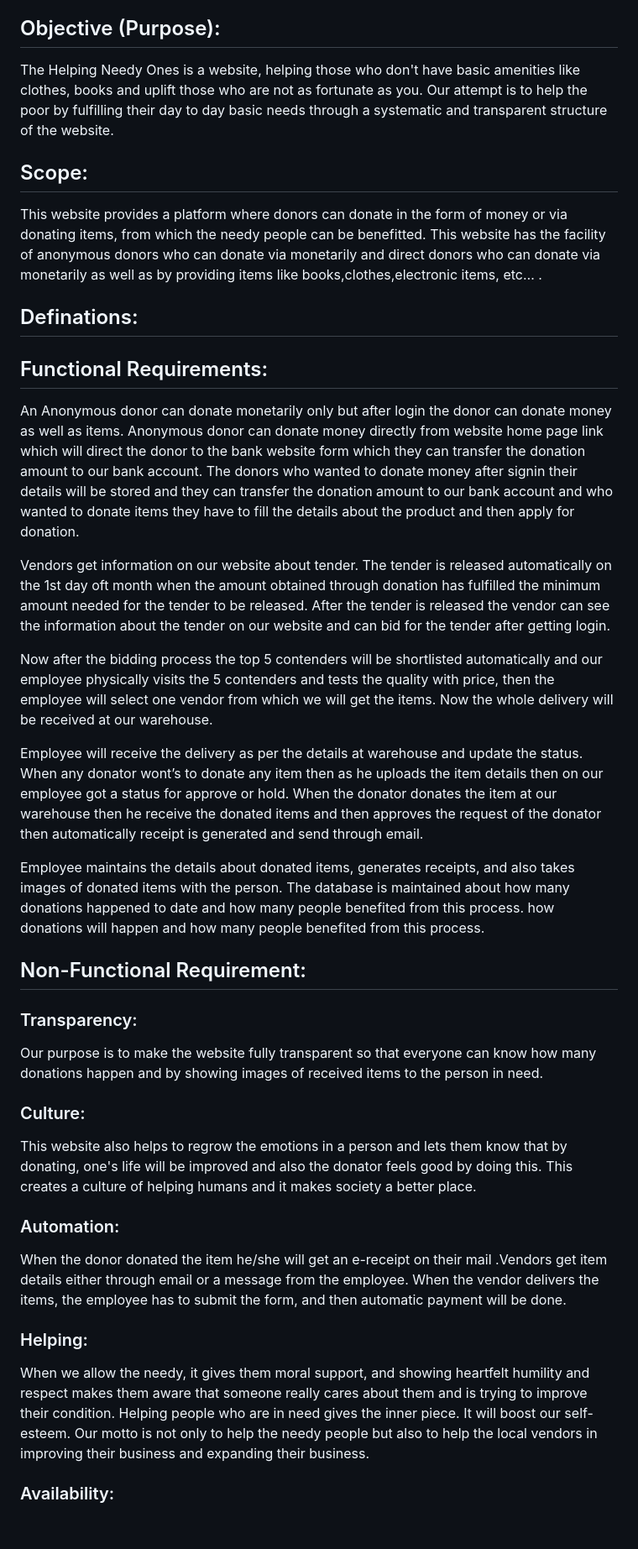
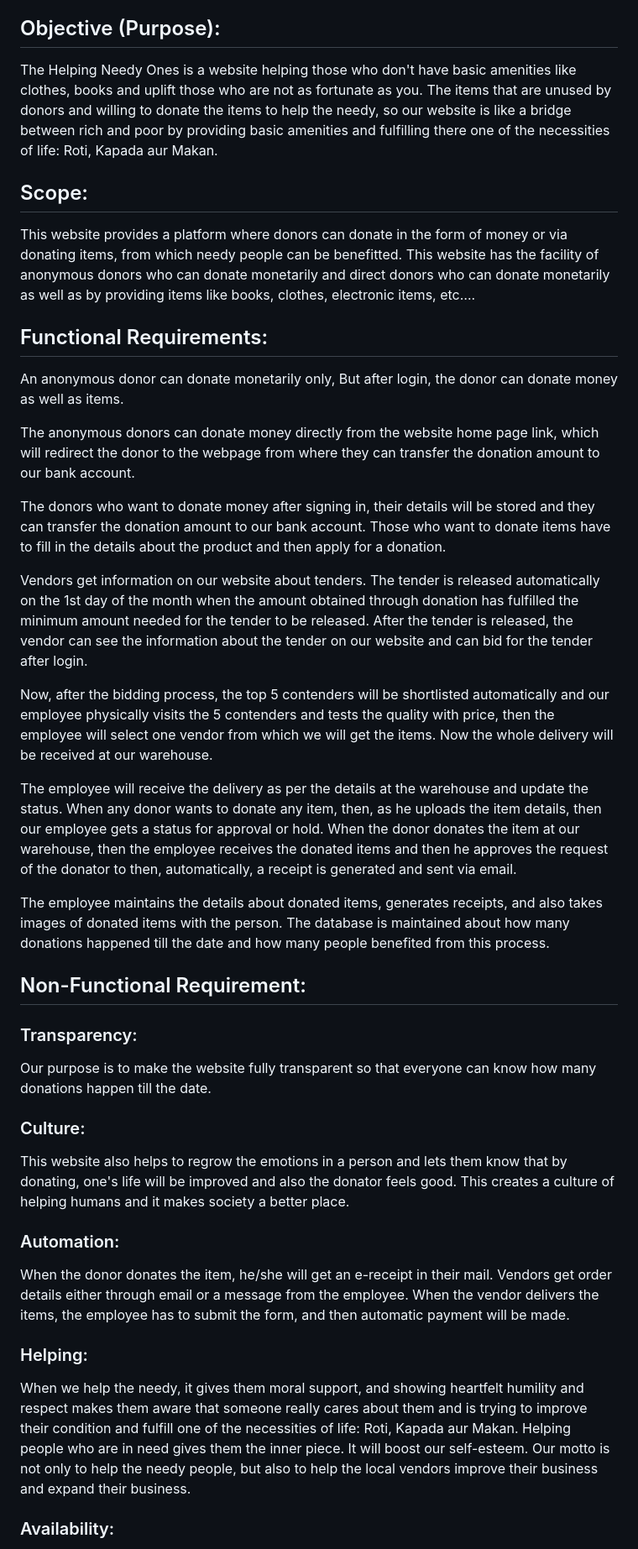
Before and after one commit to UtkarshUpadhyay1703/Online-Donation-System, a Markdown page: README.md, the part around the change printed below. Shown: that part at 84% size. GitHub-like rendering; blank space fills up the shorter version.

```diff
--- a/README.md
+++ b/README.md
@@ -12,52 +12,44 @@ System Requirement Specification for Helping Needy Ones
 - Donor
 
 ## Objective (Purpose):
-The Helping Needy Ones is a website, helping those who don't have basic amenities like clothes, books and uplift those who are not as fortunate as you.
-Our attempt is to help the poor by fulfilling their day to day basic needs through a systematic and transparent structure of the website.
+The Helping Needy Ones is a website helping those who don't have basic amenities like clothes, books and uplift those who are not as fortunate as you. The items that are unused by donors and willing to donate the items to help the needy, so our website is like a bridge between rich and poor by providing basic amenities and fulfilling there one of the necessities of life: Roti, Kapada aur Makan.
 
 ## Scope:
-This website provides a platform where donors can donate in the form of money or via donating items, from which the needy people can be benefitted.
-This website has the facility of anonymous donors who can donate via monetarily and direct donors who can donate via monetarily as well as by providing items like books,clothes,electronic items, etc… .
-
-## Definations:
-
+This website provides a platform where donors can donate in the form of money or via donating items, from which needy people can be benefitted. This website has the facility of anonymous donors who can donate monetarily and direct donors who can donate monetarily as well as by providing items like books, clothes, electronic items, etc….
 
 ## Functional Requirements:
 
-An Anonymous donor can donate monetarily only but after login the donor can donate money as well as items.
-Anonymous donor can donate money directly from website home page link which will direct the donor to the bank website form which they can transfer the donation amount to our bank account.
-The donors who wanted to donate money after signin their details will be stored and they can transfer the donation amount to our bank account and who wanted to donate items they have to fill the details about the product and then apply for donation.
+An anonymous donor can donate monetarily only, But after login, the donor can donate money as well as items.
 
-Vendors get information on our website about tender.
-The tender is released automatically on the 1st day oft month when the amount obtained through donation has fulfilled the minimum amount needed
-for the tender to be released.
-After the tender is released the vendor can see the information about the tender on our website and can bid for the tender after getting login.
+The anonymous donors can donate money directly from the website home page link, which will redirect the donor to the webpage from where they can transfer the donation amount to our bank account.
 
-Now after the bidding process the top 5 contenders will be shortlisted automatically and our employee physically visits the 5 contenders and
-tests the quality with price, then the employee will select one vendor from which we will get the items.
+The donors who want to donate money after signing in, their details will be stored and they can transfer the donation amount to our bank account. Those who want to donate items have to fill in the details about the product and then apply for a donation.
+
+Vendors get information on our website about tenders.
+The tender is released automatically on the 1st day of the month when the amount obtained through donation has fulfilled the minimum amount needed for the tender to be released.
+After the tender is released, the vendor can see the information about the tender on our website and can bid for the tender after login.
+
+Now, after the bidding process, the top 5 contenders will be shortlisted automatically and our employee physically visits the 5 contenders and tests the quality with price, then the employee will select one vendor from which we will get the items.
 Now the whole delivery will be received at our warehouse.
 
-Employee will receive the delivery as per the details at warehouse and update the status.
-When any donator wont’s to donate any item then as he uploads  the item details then on our employee got a status for approve or hold.
-When the donator donates the item at our warehouse then he receive the donated items and then approves the request of the donator
-then automatically receipt is generated and send through email.
+The employee will receive the delivery as per the details at the warehouse and update the status.
+When any donor wants to donate any item, then, as he uploads the item details, then our employee gets a status for approval or hold. When the donor donates the item at our warehouse, then the employee receives the donated items and then he approves the request of the donator to then, automatically, a receipt is generated and sent via email.
 
-Employee maintains the details about donated items, generates receipts, and also takes images of donated items with the person.
-The database is maintained about how many donations happened to date and how many people benefited from this process.
-how donations will happen and how many people benefited from this process.
+The employee maintains the details about donated items, generates receipts, and also takes images of donated items with the person.
+The database is maintained about how many donations happened till the date and how many people benefited from this process.
 
 ## Non-Functional Requirement:
 
 ### Transparency:
-Our purpose is to make the website fully transparent so that everyone can know how many donations happen and by showing images of received items to the person in need.
+Our purpose is to make the website fully transparent so that everyone can know how many donations happen till the date.
 
 ### Culture:
-This website also helps to regrow the emotions in a person and lets them know that by donating, one's life will be improved and also the donator feels good by doing this. This creates a culture of helping humans and it makes society a better place.
+This website also helps to regrow the emotions in a person and lets them know that by donating, one's life will be improved and also the donator feels good. This creates a culture of helping humans and it makes society a better place.
 
 ### Automation:
-When the donor donated the item he/she will get an e-receipt on their mail .Vendors get item details either through email or a message from the employee. When the vendor delivers the items, the employee has to submit the form, and then automatic payment will be done.
+When the donor donates the item, he/she will get an e-receipt in their mail. Vendors get order details either through email or a message from the employee. When the vendor delivers the items, the employee has to submit the form, and then automatic payment will be made.
 
 ### Helping:
-When we allow the needy, it gives them moral support, and showing heartfelt humility and respect makes them aware that someone really cares about them and is trying to improve their condition. Helping people who are in need gives the inner piece. It will boost our self-esteem. Our motto is not only to help the needy people but also to help the local vendors in improving their business and expanding their business.
+When we help the needy, it gives them moral support, and showing heartfelt humility and respect makes them aware that someone really cares about them and is trying to improve their condition and fulfill one of the necessities of life: Roti, Kapada aur Makan. Helping people who are in need gives them the inner piece. It will boost our self-esteem. Our motto is not only to help the needy people, but also to help the local vendors improve their business and expand their business.
 
 ### Availability:
```
Also changed, not shown: other parts of README.md (+15 -43 lines).
